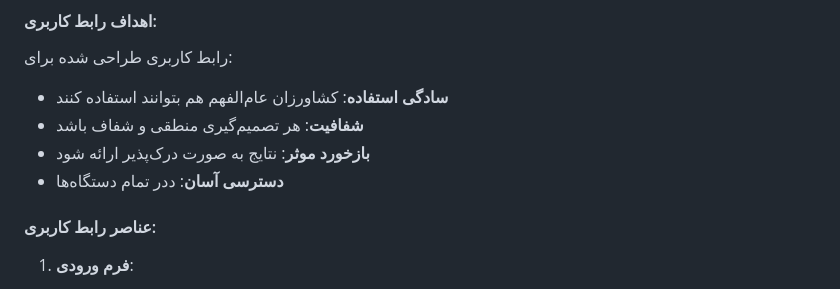
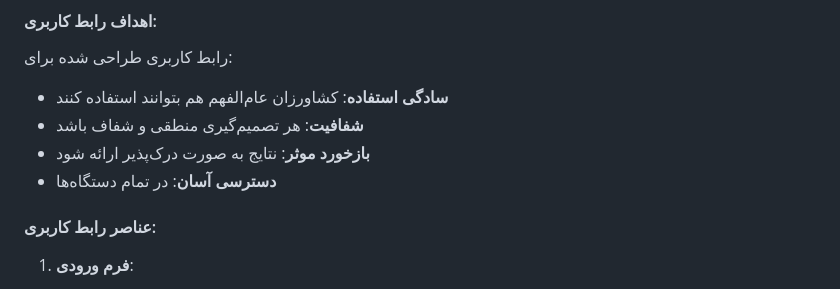
Before and after one commit to samkhanian/SEED, a Markdown page: README.md, the part around the change. Drawn GitHub-style.

```diff
--- a/README.md
+++ b/README.md
@@ -143,7 +143,7 @@
 - **سادگی استفاده**: کشاورزان عام‌الفهم هم بتوانند استفاده کنند
 - **شفافیت**: هر تصمیم‌گیری منطقی و شفاف باشد
 - **بازخورد موثر**: نتایج به صورت درک‌پذیر ارائه شود
-- **دسترسی آسان**: ددر تمام دستگاه‌ها
+- **دسترسی آسان**: در تمام دستگاه‌ها
 
 #### عناصر رابط کاربری:
 
```
